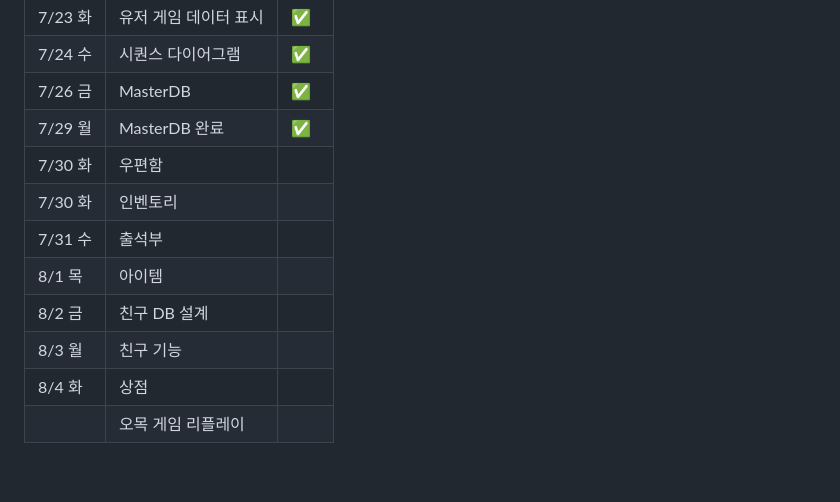
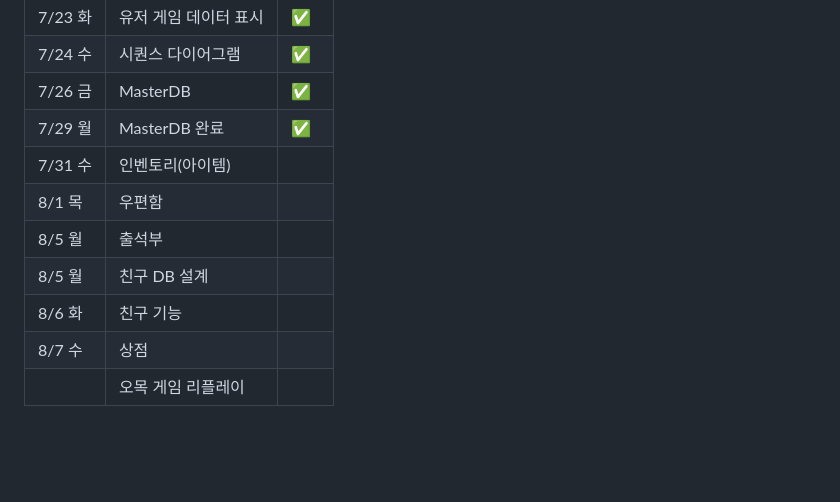
Before and after one commit to yujinS0/Omok-Game, a Markdown page: README.md, the part around the change printed below. Rendered like a GitHub page; blank space fills up the shorter version.

```diff
--- a/README.md
+++ b/README.md
@@ -36,13 +36,12 @@
 | 7/24 수				    |    시퀀스 다이어그램    |  ✅    |
 | 7/26 금				    |    MasterDB       |   ✅    |
 | 7/29 월           |  MasterDB 완료     |   ✅   |
-| 7/30 화            |       우편함        |         |
-| 7/30 화            |       인벤토리       |         |
-| 7/31 수			     	|    출석부       |        |
-| 8/1 목			      	|    아이템            |        |
-| 8/2 금 		       	|   친구 DB 설계     |        |
-| 8/3 월  		       	|   친구 기능     |         |
-| 8/4 화          	|    상점    |        |
+| 7/31 수            |       인벤토리(아이템)       |         |
+| 8/1 목           |       우편함        |         |
+| 8/5 월			     	|    출석부       |        |
+| 8/5 월 		       	|   친구 DB 설계     |        |
+| 8/6 화  		       	|   친구 기능     |         |
+| 8/7 수          	|    상점    |        |
 |             	|   오목 게임 리플레이     |        |
 <br>
 
```
Also changed, not shown: other parts of README.md (+1 -1 lines).
